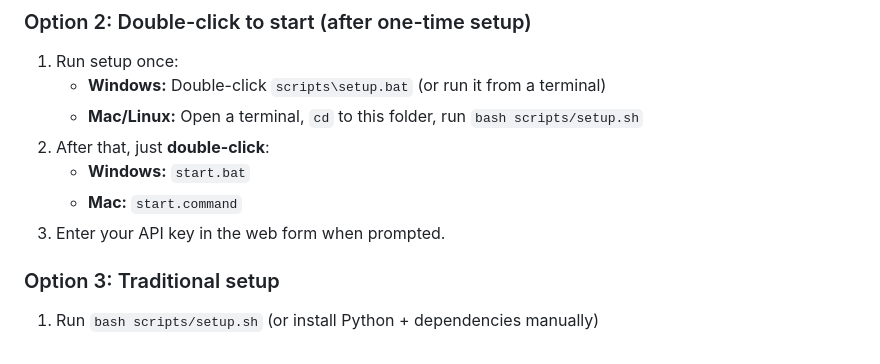
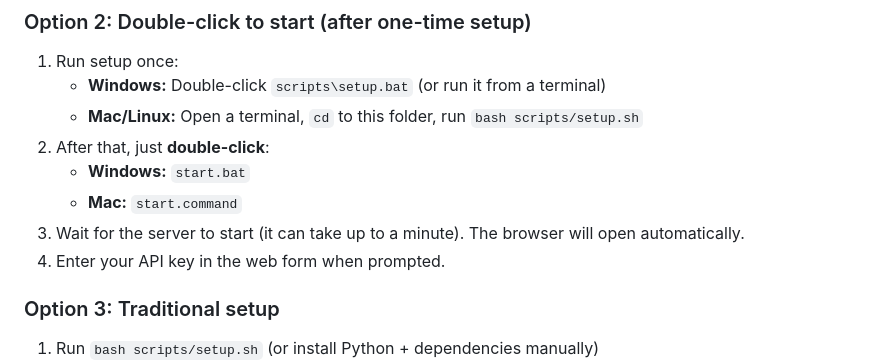
Before and after one commit to BergerMediaProjects/AI-coding-pipeline, a Markdown page: README.md, the part around the change. Drawn GitHub-style.

Commit message:
README: note that start.command can take up to a minute to start
Co-authored-by: Cursor <cursoragent@cursor.com>

```diff
--- a/README.md
+++ b/README.md
@@ -20,7 +20,8 @@ Then open **http://127.0.0.1:5001**. Enter your OpenAI API key in the web form
 2. After that, just **double-click**:
    - **Windows:** `start.bat`
    - **Mac:** `start.command`
-3. Enter your API key in the web form when prompted.
+3. Wait for the server to start (it can take up to a minute). The browser will open automatically.
+4. Enter your API key in the web form when prompted.
 
 ### Option 3: Traditional setup
 1. Run `bash scripts/setup.sh` (or install Python + dependencies manually)
```
